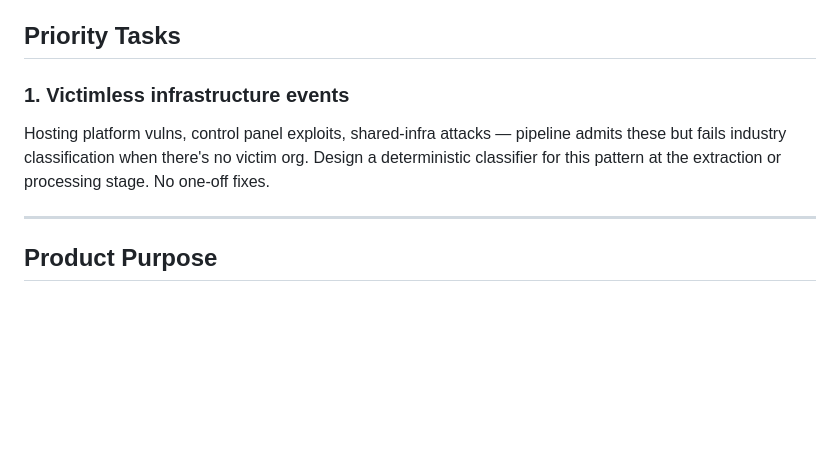
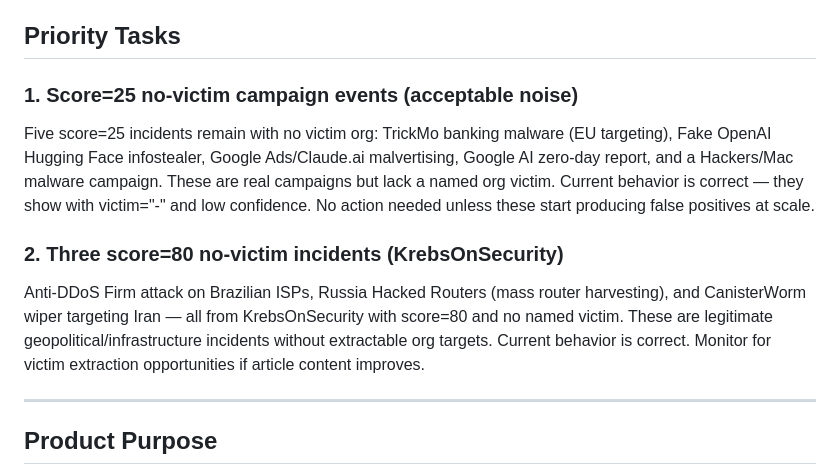
Before and after one commit to hawl3y/cyber-signal, a Markdown page: CLAUDE.md, the part around the change. Rendered like a GitHub page; blank space fills up the shorter version.

Commit message:
Update CLAUDE.md: reflect resolved infrastructure classification; clarify remaining no-victim events

```diff
--- a/CLAUDE.md
+++ b/CLAUDE.md
@@ -4,8 +4,11 @@ This file provides guidance to Claude Code (claude.ai/code) when working with co
 
 ## Priority Tasks
 
-### 1. Victimless infrastructure events
-Hosting platform vulns, control panel exploits, shared-infra attacks — pipeline admits these but fails industry classification when there's no victim org. Design a deterministic classifier for this pattern at the extraction or processing stage. No one-off fixes.
+### 1. Score=25 no-victim campaign events (acceptable noise)
+Five score=25 incidents remain with no victim org: TrickMo banking malware (EU targeting), Fake OpenAI Hugging Face infostealer, Google Ads/Claude.ai malvertising, Google AI zero-day report, and a Hackers/Mac malware campaign. These are real campaigns but lack a named org victim. Current behavior is correct — they show with victim="-" and low confidence. No action needed unless these start producing false positives at scale.
+
+### 2. Three score=80 no-victim incidents (KrebsOnSecurity)
+Anti-DDoS Firm attack on Brazilian ISPs, Russia Hacked Routers (mass router harvesting), and CanisterWorm wiper targeting Iran — all from KrebsOnSecurity with score=80 and no named victim. These are legitimate geopolitical/infrastructure incidents without extractable org targets. Current behavior is correct. Monitor for victim extraction opportunities if article content improves.
 
 ---
 
```
